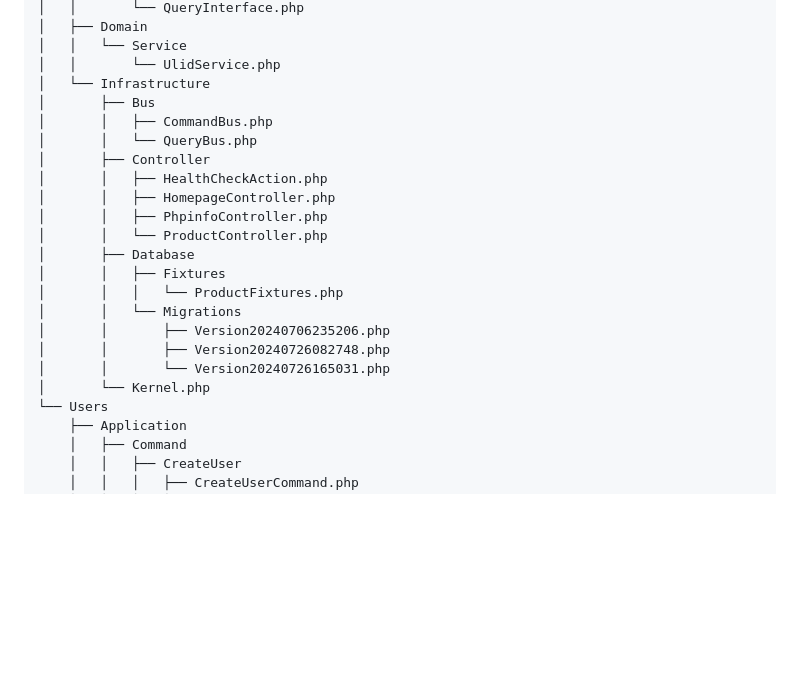
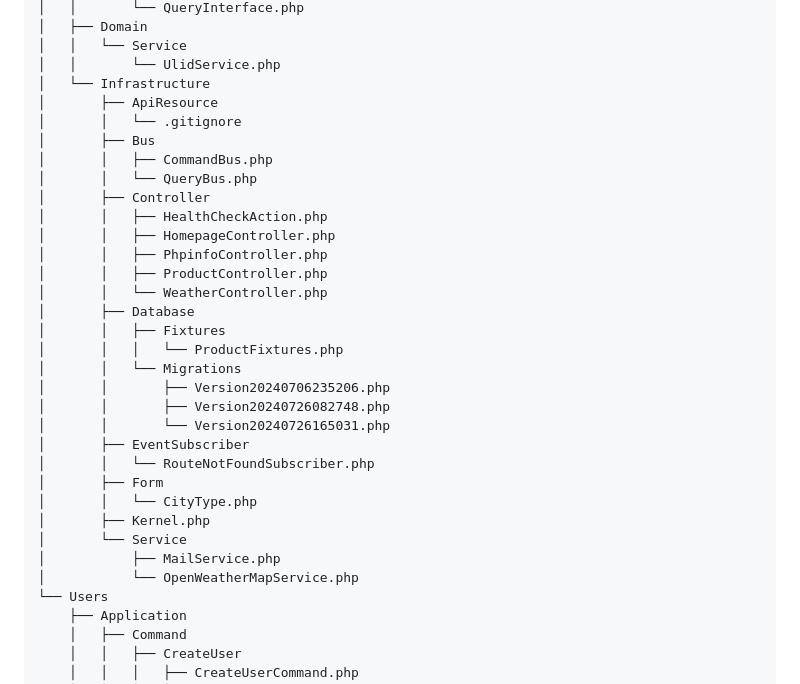
Before and after one commit to venturaproject/symfony-project, a Markdown page: Readme.md, the part around one of its changes. GitHub-like rendering; blank space fills up the shorter version.

```diff
--- a/Readme.md
+++ b/Readme.md
@@ -87,6 +87,8 @@ The application architecture is based on the Onion Architecture pattern, emphasi
 │   │   └── Service
 │   │       └── UlidService.php
 │   └── Infrastructure
+│       ├── ApiResource
+│       │   └── .gitignore
 │       ├── Bus
 │       │   ├── CommandBus.php
 │       │   └── QueryBus.php
@@ -94,7 +96,8 @@ The application architecture is based on the Onion Architecture pattern, emphasi
 │       │   ├── HealthCheckAction.php
 │       │   ├── HomepageController.php
 │       │   ├── PhpinfoController.php
-│       │   └── ProductController.php
+│       │   ├── ProductController.php
+│       │   └── WeatherController.php
 │       ├── Database
 │       │   ├── Fixtures
 │       │   │   └── ProductFixtures.php
@@ -102,7 +105,14 @@ The application architecture is based on the Onion Architecture pattern, emphasi
 │       │       ├── Version20240706235206.php
 │       │       ├── Version20240726082748.php
 │       │       └── Version20240726165031.php
-│       └── Kernel.php
+│       ├── EventSubscriber
+│       │   └── RouteNotFoundSubscriber.php
+│       ├── Form
+│       │   └── CityType.php
+│       ├── Kernel.php
+│       └── Service
+│           ├── MailService.php
+│           └── OpenWeatherMapService.php
 └── Users
     ├── Application
     │   ├── Command
```
Also changed, not shown: other parts of Readme.md (+24 -0 lines).
